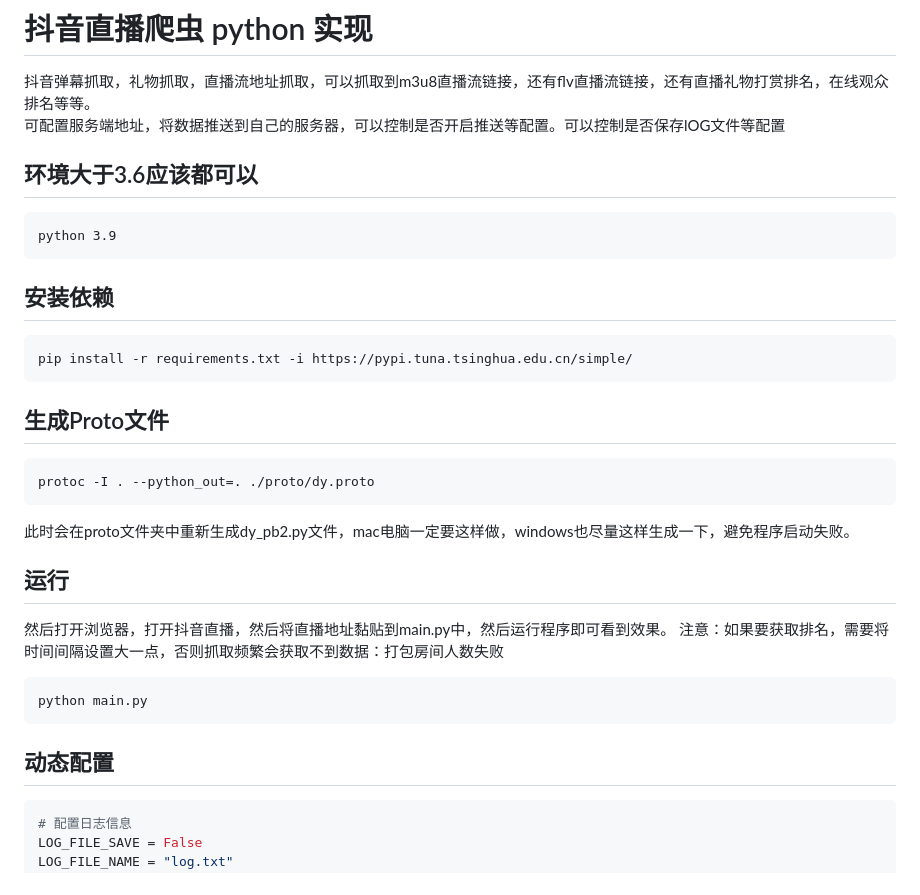
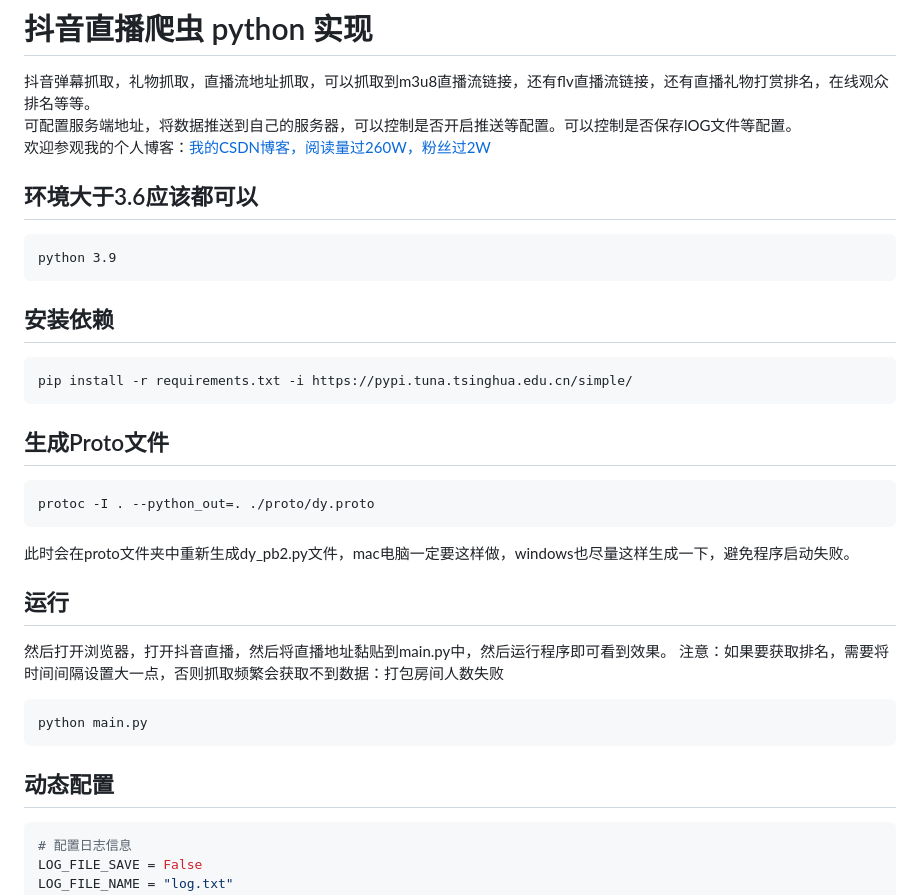
Before and after one commit to Sjj1024/douyin-live, a Markdown page: README.MD, the part around the change. Rendered like a GitHub page.

````diff
--- a/README.MD
+++ b/README.MD
@@ -1,7 +1,8 @@
 # 抖音直播爬虫 python 实现
 
 抖音弹幕抓取，礼物抓取，直播流地址抓取，可以抓取到m3u8直播流链接，还有flv直播流链接，还有直播礼物打赏排名，在线观众排名等等。
-可配置服务端地址，将数据推送到自己的服务器，可以控制是否开启推送等配置。可以控制是否保存lOG文件等配置
+可配置服务端地址，将数据推送到自己的服务器，可以控制是否开启推送等配置。可以控制是否保存lOG文件等配置。
+欢迎参观我的个人博客：[我的CSDN博客，阅读量过260W，粉丝过2W](https://blog.csdn.net/weixin_44786530?spm=1000.2115.3001.5343)
 
 ## 环境大于3.6应该都可以
 
@@ -16,9 +17,11 @@ pip install -r requirements.txt -i https://pypi.tuna.tsinghua.edu.cn/simple/
 ```
 
 ## 生成Proto文件
+
 ```
 protoc -I . --python_out=. ./proto/dy.proto
 ```
+
 此时会在proto文件夹中重新生成dy_pb2.py文件，mac电脑一定要这样做，windows也尽量这样生成一下，避免程序启动失败。
 
 ## 运行
@@ -31,6 +34,7 @@ python main.py
 ```
 
 ## 动态配置
+
 ```python
 # 配置日志信息
 LOG_FILE_SAVE = False
````
